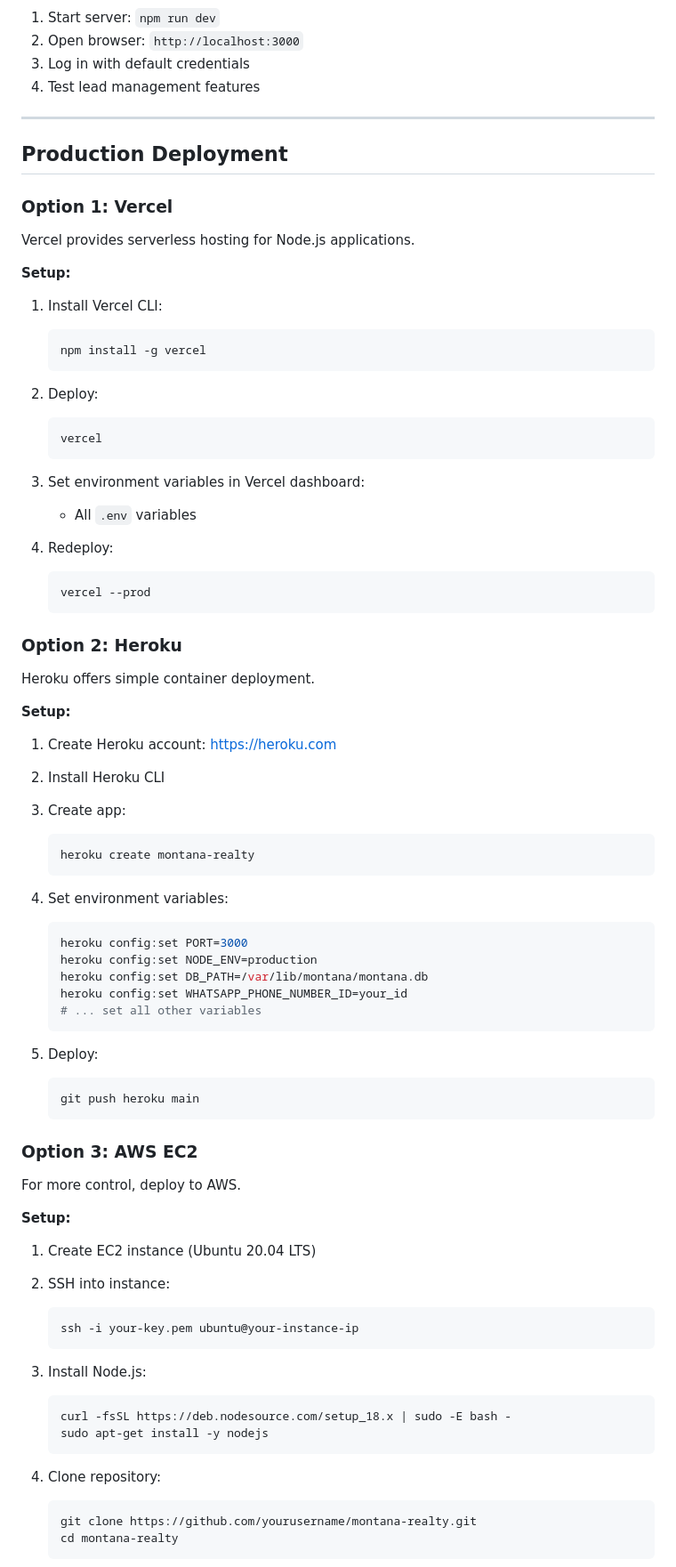
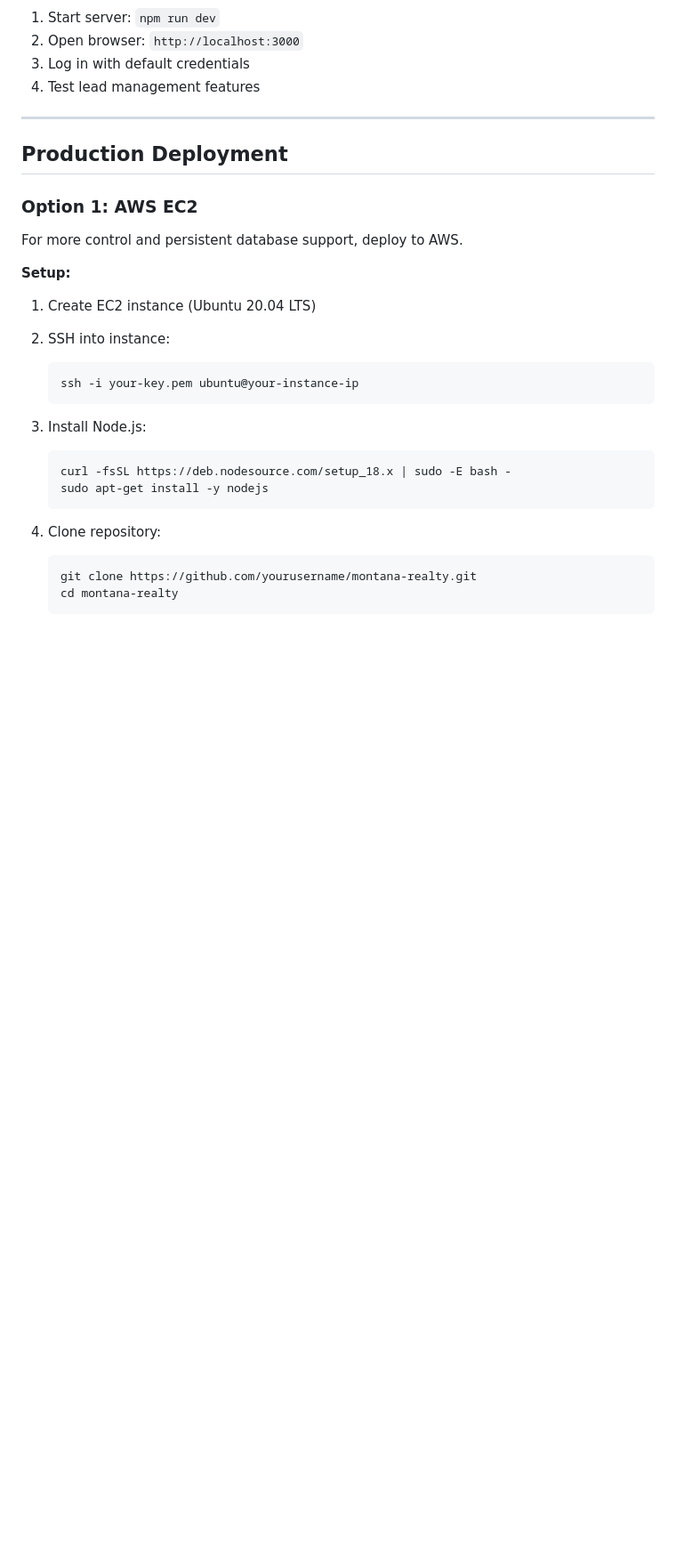
Before and after one commit to jairmaldonador8/MR, a Markdown page: docs/DEPLOYMENT.md, the part around one of its changes. Shown at 89% size. Drawn GitHub-style; blank space fills up the shorter version.

````diff
--- a/docs/DEPLOYMENT.md
+++ b/docs/DEPLOYMENT.md
@@ -479,60 +481,9 @@ curl -X POST http://localhost:3000/api/comparison \
 
 ## Production Deployment
 
-### Option 1: Vercel
+### Option 1: AWS EC2
 
-Vercel provides serverless hosting for Node.js applications.
-
-**Setup:**
-
-1. Install Vercel CLI:
-   ```bash
-   npm install -g vercel
-   ```
-
-2. Deploy:
-   ```bash
-   vercel
-   ```
-
-3. Set environment variables in Vercel dashboard:
-   - All `.env` variables
-
-4. Redeploy:
-   ```bash
-   vercel --prod
-   ```
-
-### Option 2: Heroku
-
-Heroku offers simple container deployment.
-
-**Setup:**
-
-1. Create Heroku account: https://heroku.com
-2. Install Heroku CLI
-3. Create app:
-   ```bash
-   heroku create montana-realty
-   ```
-
-4. Set environment variables:
-   ```bash
-   heroku config:set PORT=3000
-   heroku config:set NODE_ENV=production
-   heroku config:set DB_PATH=/var/lib/montana/montana.db
-   heroku config:set WHATSAPP_PHONE_NUMBER_ID=your_id
-   # ... set all other variables
-   ```
-
-5. Deploy:
-   ```bash
-   git push heroku main
-   ```
-
-### Option 3: AWS EC2
-
-For more control, deploy to AWS.
+For more control and persistent database support, deploy to AWS.
 
 **Setup:**
 
````
Also changed, not shown: other parts of docs/DEPLOYMENT.md (+63 -10 lines), README.md (+20 -18 lines), docs/API.md (+17 -20 lines).
